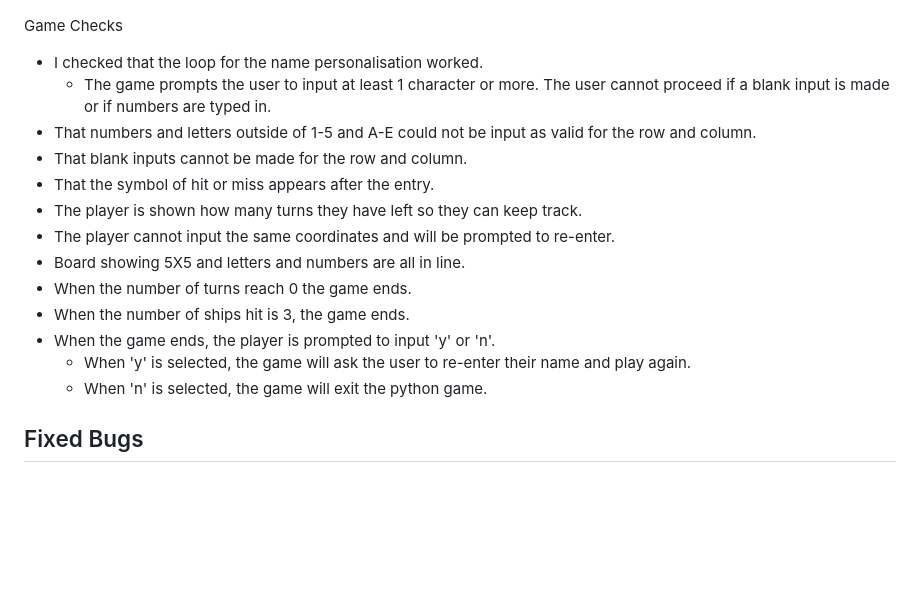
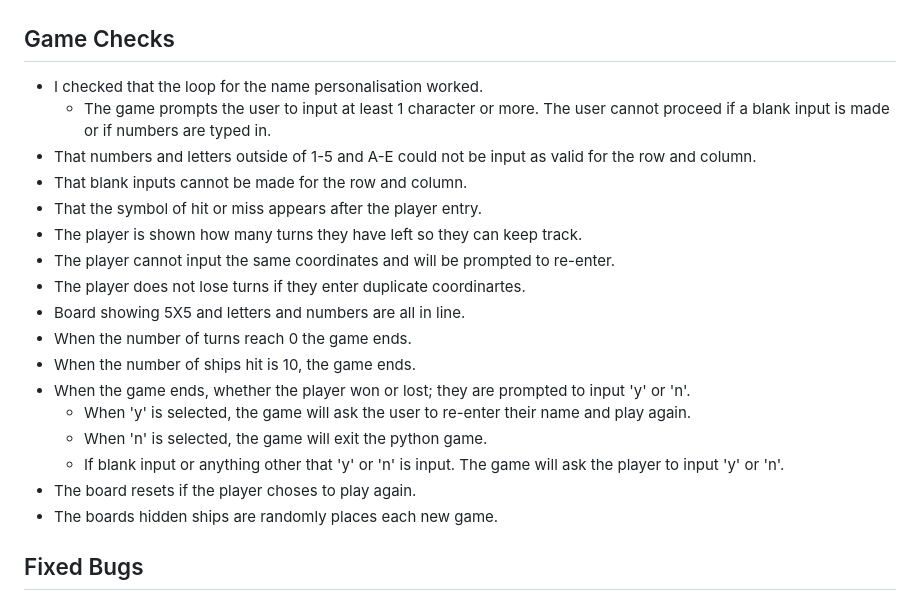
Before and after one commit to Megwana/battleship01, a Markdown page: README.md, the part around the change. Drawn GitHub-style; blank space fills up the shorter version.

Commit message:
Increased detail on the number of game checks carried out to ensure the game is functioning correctly

```diff
--- a/README.md
+++ b/README.md
@@ -79,21 +79,25 @@ I have checked my code on [PythonChecker PEP8 Standard](https://www.pythonchecke
 
 ![PythonChecker Part 2](/images/pep8%20pt.2.png)
 
-Game Checks
+## Game Checks
 
 * I checked that the loop for the name personalisation worked.
     - The game prompts the user to input at least 1 character or more. The user cannot proceed if a blank input is made or if numbers are typed in.
 * That numbers and letters outside of 1-5 and A-E could not be input as valid for the row and column.
 * That blank inputs cannot be made for the row and column.
-* That the symbol of hit or miss appears after the entry.
+* That the symbol of hit or miss appears after the player entry.
 * The player is shown how many turns they have left so they can keep track.
 * The player cannot input the same coordinates and will be prompted to re-enter.
+* The player does not lose turns if they enter duplicate coordinartes.
 * Board showing 5X5 and letters and numbers are all in line.
 * When the number of turns reach 0 the game ends.
-* When the number of ships hit is 3, the game ends.
-* When the game ends, the player is prompted to input 'y' or 'n'.
+* When the number of ships hit is 10, the game ends.
+* When the game ends, whether the player won or lost; they are prompted to input 'y' or 'n'.
   - When 'y' is selected, the game will ask the user to re-enter their name and play again.
   - When 'n' is selected, the game will exit the python game.
+  - If blank input or anything other that 'y' or 'n' is input. The game will ask the player to input 'y' or 'n'.
+* The board resets if the player choses to play again.
+* The boards hidden ships are randomly places each new game.
 
 ## Fixed Bugs
 
```
